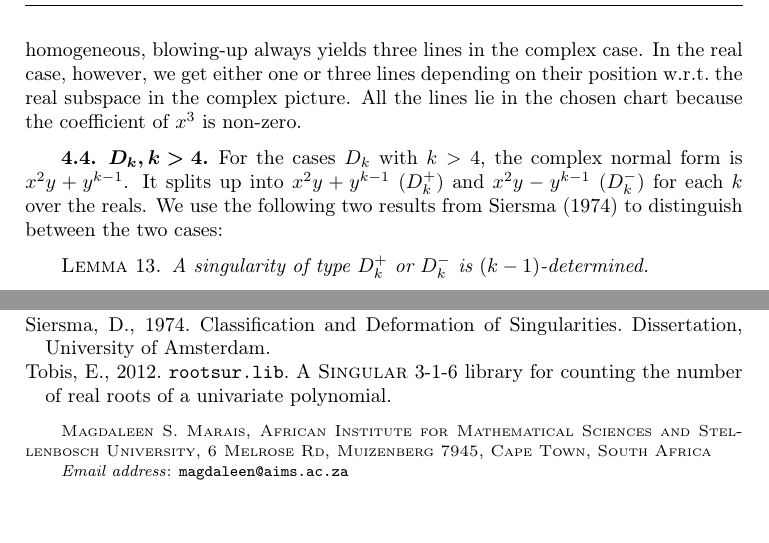
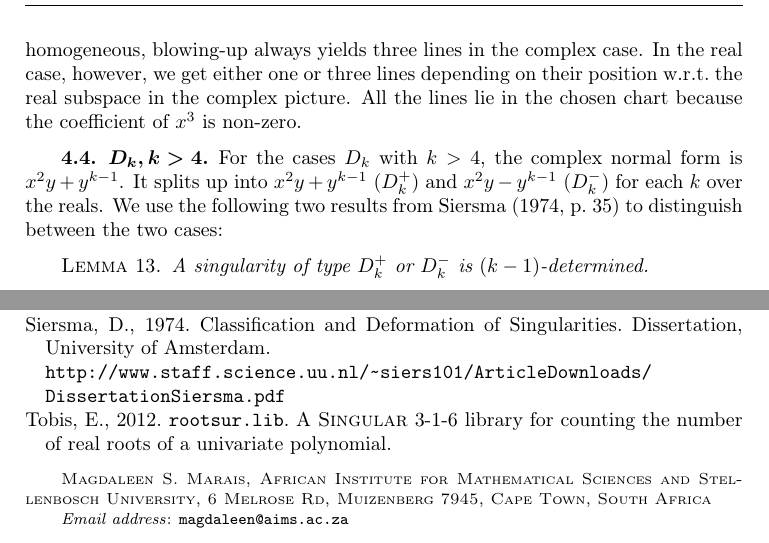
Before and after one commit to magdaleen/realclassify, a LaTeX document (realclassify_1.tex): two parts of pages 10 and 13 of 13, joined at a grey line, cut so that both start at the same text, the shorter picture padded with empty space. Compiled offline with pdfLaTeX.

Commit message:
add a link to the thesis by Siersma

```diff
--- a/realclassify_1.tex
+++ b/realclassify_1.tex
@@ -9,6 +9,8 @@
 \usepackage{multirow}
 \usepackage{natbib}
 \usepackage{url}
+
+\def\UrlFont{\fontfamily{lmtt}\selectfont}
 
 \newtheorem{theorem}{Theorem}
 \newtheorem{defn}[theorem]{Definition}
@@ -787,8 +789,8 @@ in the chosen chart because the coefficient of $x^3$ is non-zero.
 
 For the cases $D_k$ with $k > 4$, the complex normal form is $x^2y+y^{k-1}$. It
 splits up into $x^2y+y^{k-1}$ ($D_k^+$) and $x^2y-y^{k-1}$ ($D_k^-$) for each
-$k$ over the reals. We use the following two results from \citet{Siersma} to
-distinguish between the two cases:
+$k$ over the reals. We use the following two results from
+\citet[p.~35]{Siersma} to distinguish between the two cases:
 
 \begin{lemma}\label{kDeterminacyD[k]k>4}
 A singularity of type $D_k^+$ or $D_k^-$ is $(k-1)$-determined.
@@ -982,6 +984,10 @@ isolated hypersurface singularities over the reals w.r.t.\@ right equivalence.
 Siersma, D., 1974.
 Classification and Deformation of Singularities.
 Dissertation, University of Amsterdam.
+{\par\raggedright
+\url{http://www.staff.science.uu.nl/~siers101/ArticleDownloads/%
+DissertationSiersma.pdf}
+\par}
 
 \bibitem[{Tobis(2012)}]{roots}
 Tobis, E., 2012.
```
